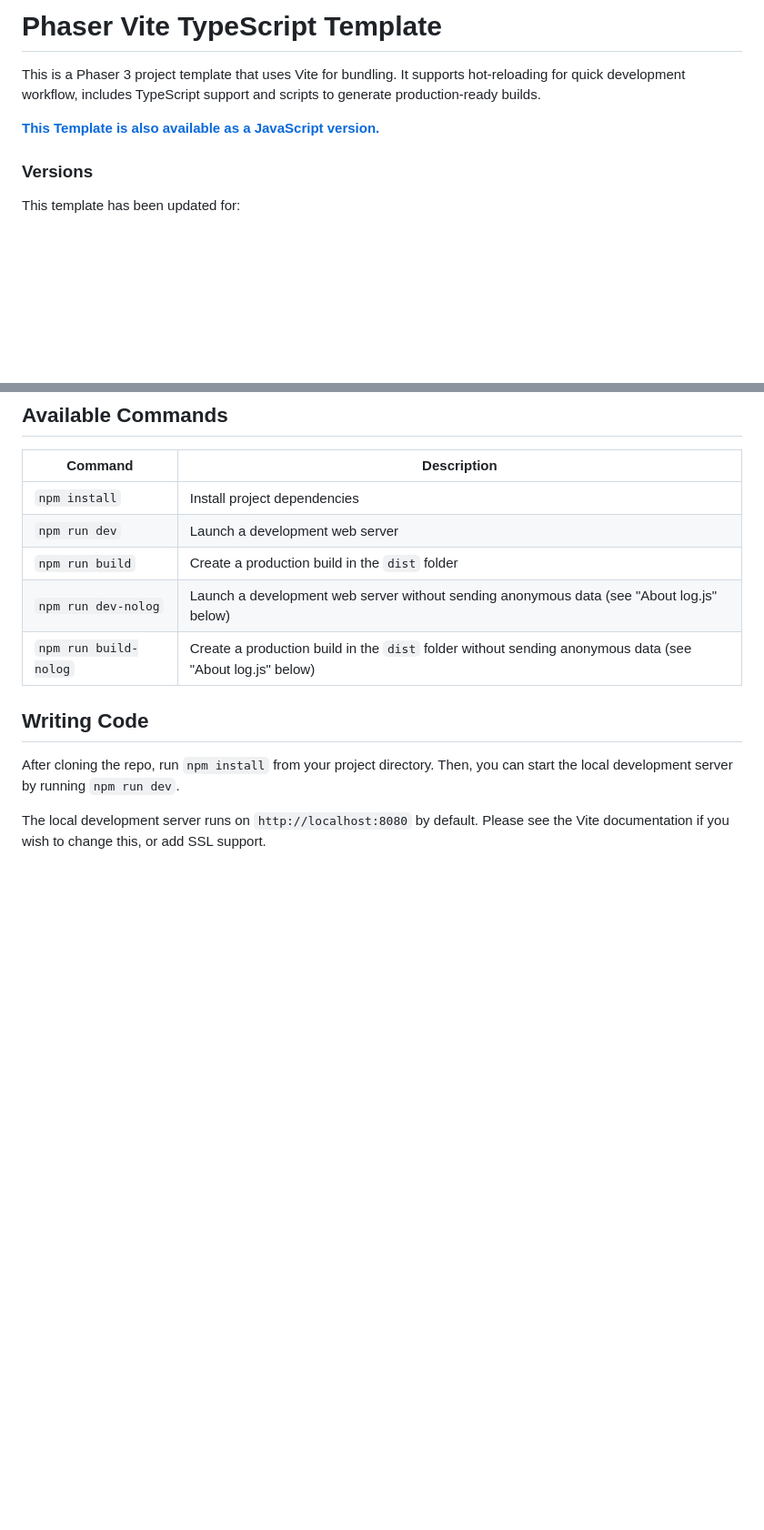
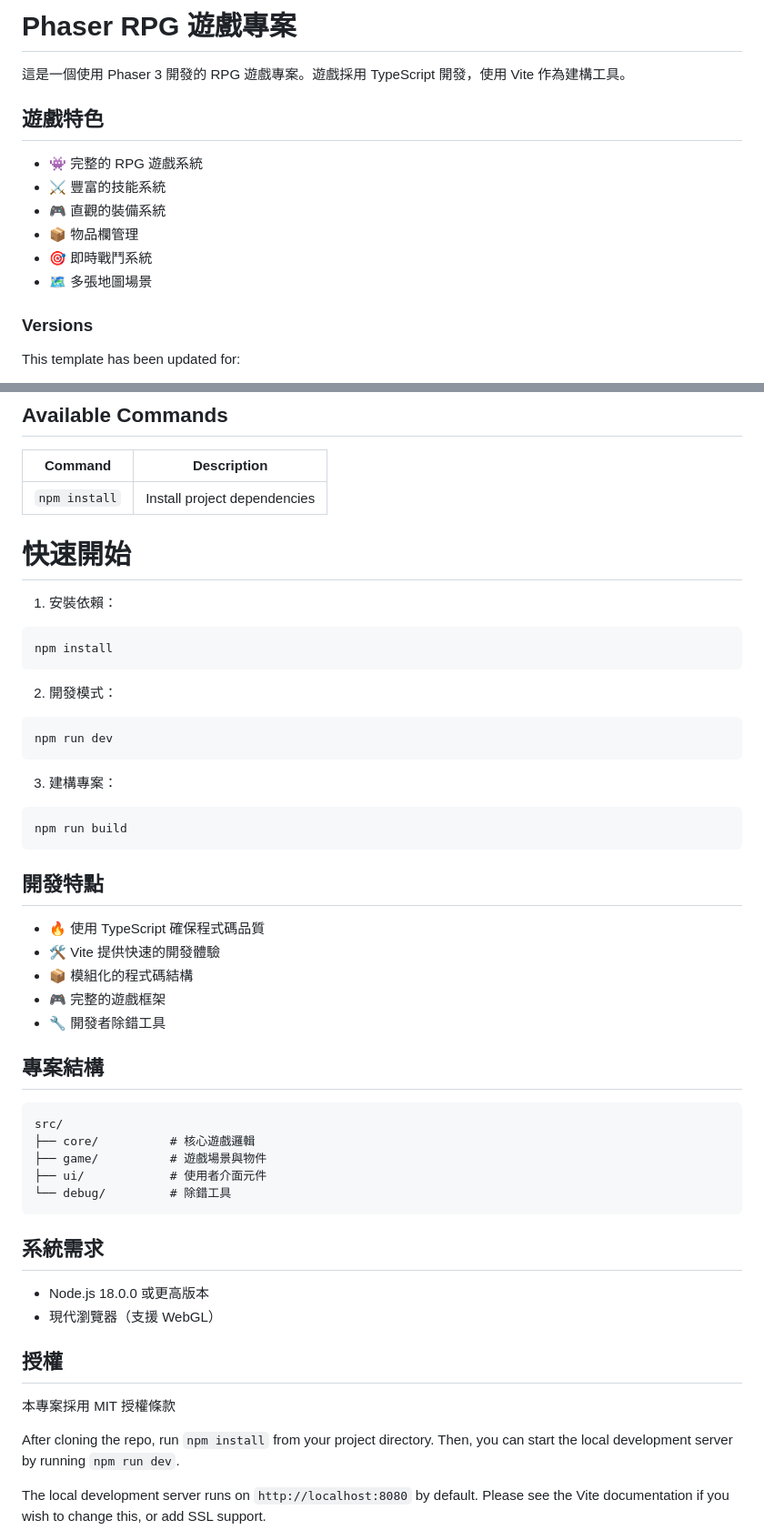
Before and after one commit to yeelunz/phaser-rpg, a Markdown page: README.md, 2 parts joined by grey strips. Shown: that part at 91% size. GitHub-like rendering; blank space fills up the shorter version.

Commit message:
docs: 更新 README 檔案

````diff
--- a/README.md
+++ b/README.md
@@ -1,8 +1,15 @@
-# Phaser Vite TypeScript Template
+# Phaser RPG 遊戲專案
 
-This is a Phaser 3 project template that uses Vite for bundling. It supports hot-reloading for quick development workflow, includes TypeScript support and scripts to generate production-ready builds.
+這是一個使用 Phaser 3 開發的 RPG 遊戲專案。遊戲採用 TypeScript 開發，使用 Vite 作為建構工具。
 
-**[This Template is also available as a JavaScript version.](https://github.com/phaserjs/template-vite)**
+## 遊戲特色
+
+- 👾 完整的 RPG 遊戲系統
+- ⚔️ 豐富的技能系統
+- 🎮 直觀的裝備系統
+- 📦 物品欄管理
+- 🎯 即時戰鬥系統
+- 🗺️ 多張地圖場景
 
 ### Versions
 
@@ -23,12 +30,49 @@ This template has been updated for:
 | Command | Description |
 |---------|-------------|
 | `npm install` | Install project dependencies |
-| `npm run dev` | Launch a development web server |
-| `npm run build` | Create a production build in the `dist` folder |
-| `npm run dev-nolog` | Launch a development web server without sending anonymous data (see "About log.js" below) |
-| `npm run build-nolog` | Create a production build in the `dist` folder without sending anonymous data (see "About log.js" below) |
+# 快速開始
 
-## Writing Code
+1. 安裝依賴：
+```bash
+npm install
+```
+
+2. 開發模式：
+```bash
+npm run dev
+```
+
+3. 建構專案：
+```bash
+npm run build
+```
+
+## 開發特點
+
+- 🔥 使用 TypeScript 確保程式碼品質
+- 🛠️ Vite 提供快速的開發體驗
+- 📦 模組化的程式碼結構
+- 🎮 完整的遊戲框架
+- 🔧 開發者除錯工具
+
+## 專案結構
+
+```
+src/
+├── core/          # 核心遊戲邏輯
+├── game/          # 遊戲場景與物件
+├── ui/            # 使用者介面元件
+└── debug/         # 除錯工具
+```
+
+## 系統需求
+
+- Node.js 18.0.0 或更高版本
+- 現代瀏覽器（支援 WebGL）
+
+## 授權
+
+本專案採用 MIT 授權條款
 
 After cloning the repo, run `npm install` from your project directory. Then, you can start the local development server by running `npm run dev`.
 
````
